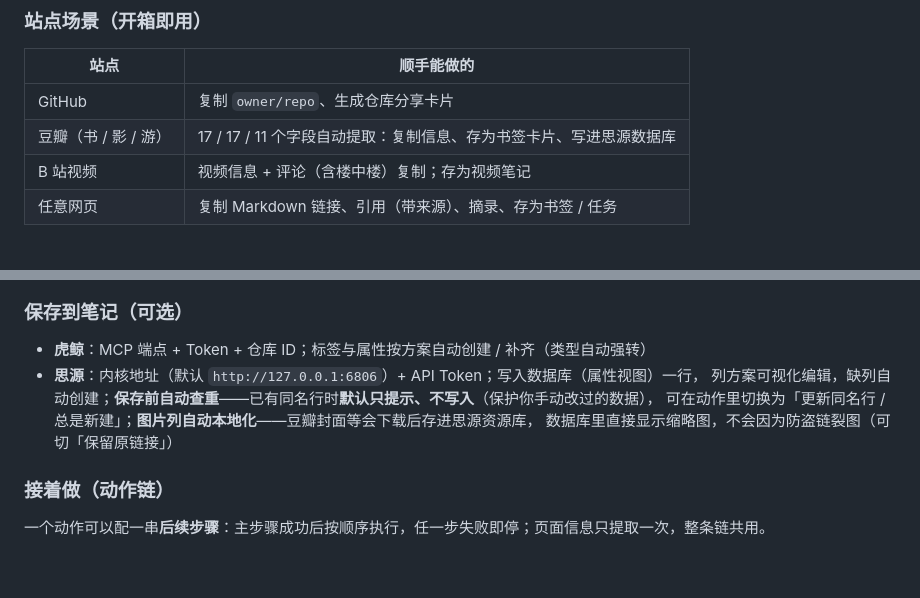
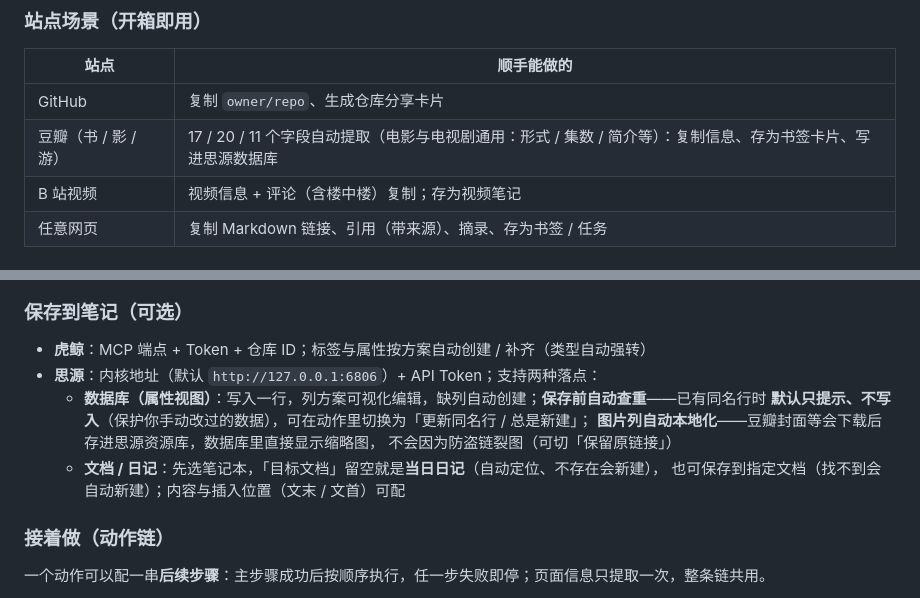
Before and after one commit to hqweay/shunshou, a Markdown page: README.md, 2 parts joined by grey strips. Rendered like a GitHub page; blank space fills up the shorter version.

Commit message:
docs: sync from private repo

```diff
--- a/README.md
+++ b/README.md
@@ -50,7 +50,7 @@
 | 站点 | 顺手能做的 |
 |---|---|
 | GitHub | 复制 `owner/repo`、生成仓库分享卡片 |
-| 豆瓣（书 / 影 / 游） | 17 / 17 / 11 个字段自动提取：复制信息、存为书签卡片、写进思源数据库 |
+| 豆瓣（书 / 影 / 游） | 17 / 20 / 11 个字段自动提取（电影与电视剧通用：形式 / 集数 / 简介等）：复制信息、存为书签卡片、写进思源数据库 |
 | B 站视频 | 视频信息 + 评论（含楼中楼）复制；存为视频笔记 |
 | 任意网页 | 复制 Markdown 链接、引用（带来源）、摘录、存为书签 / 任务 |
 
@@ -76,10 +76,13 @@
 ### 保存到笔记（可选）
 
 - **虎鲸**：MCP 端点 + Token + 仓库 ID；标签与属性按方案自动创建 / 补齐（类型自动强转）
-- **思源**：内核地址（默认 `http://127.0.0.1:6806`）+ API Token；写入数据库（属性视图）一行，
-  列方案可视化编辑，缺列自动创建；**保存前自动查重**——已有同名行时**默认只提示、不写入**（保护你手动改过的数据），
-  可在动作里切换为「更新同名行 / 总是新建」；**图片列自动本地化**——豆瓣封面等会下载后存进思源资源库，
-  数据库里直接显示缩略图，不会因为防盗链裂图（可切「保留原链接」）
+- **思源**：内核地址（默认 `http://127.0.0.1:6806`）+ API Token；支持两种落点：
+  - **数据库（属性视图）**：写入一行，列方案可视化编辑，缺列自动创建；**保存前自动查重**——已有同名行时
+    **默认只提示、不写入**（保护你手动改过的数据），可在动作里切换为「更新同名行 / 总是新建」；
+    **图片列自动本地化**——豆瓣封面等会下载后存进思源资源库，数据库里直接显示缩略图，
+    不会因为防盗链裂图（可切「保留原链接」）
+  - **文档 / 日记**：先选笔记本，「目标文档」留空就是**当日日记**（自动定位、不存在会新建），
+    也可保存到指定文档（找不到会自动新建）；内容与插入位置（文末 / 文首）可配
 
 ### 接着做（动作链）
 
```
